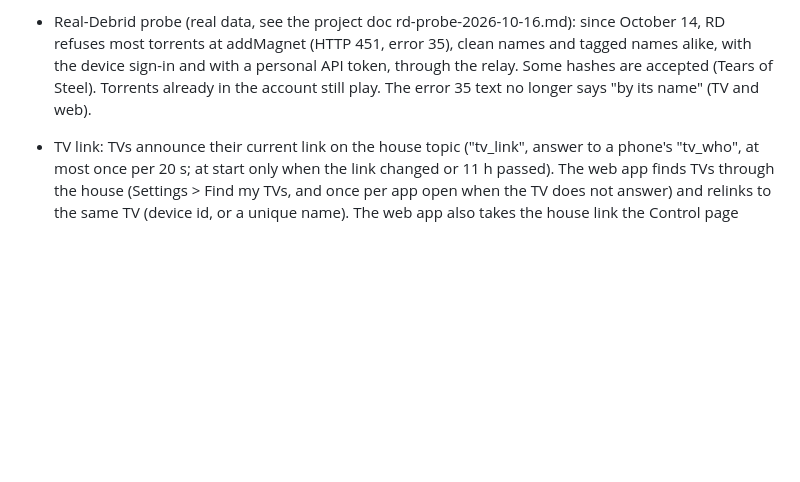
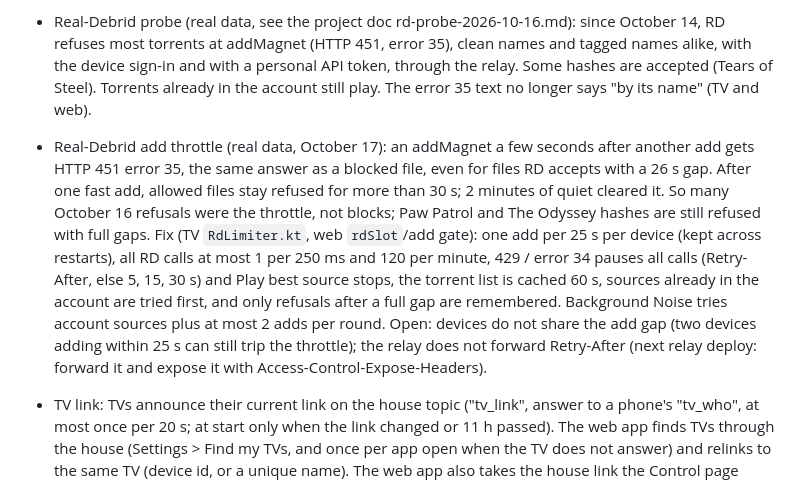
Before and after one commit to JFortress0/McD-TV, a Markdown page: BACKLOG.md, the part around the change. Rendered like a GitHub page; blank space fills up the shorter version.

Commit message:
Backlog: Real-Debrid add throttle

```diff
--- a/BACKLOG.md
+++ b/BACKLOG.md
@@ -7,6 +7,7 @@ Ranked upgrades from the October 2026 review by the four focus agents (.claude/a
 - Real-Debrid name filter: RD refuses names with WEB-DL, WEB.x264, WEB.H264, HDTV.x264 or HDTV.XviD (exact case, rule of October 14, 2026) with error 35. Those sources sort last and show "May be blocked" (`RdFilter`, TV and web). A source RD refused is skipped for 6 hours. Play best source tries 8 and does not stop early: RD refuses more names than the published tags. The rule changes often: update `RdFilter.TAGS` and `RD_TAGS` together.
 
 - Real-Debrid probe (real data, see the project doc rd-probe-2026-10-16.md): since October 14, RD refuses most torrents at addMagnet (HTTP 451, error 35), clean names and tagged names alike, with the device sign-in and with a personal API token, through the relay. Some hashes are accepted (Tears of Steel). Torrents already in the account still play. The error 35 text no longer says "by its name" (TV and web).
+- Real-Debrid add throttle (real data, October 17): an addMagnet a few seconds after another add gets HTTP 451 error 35, the same answer as a blocked file, even for files RD accepts with a 26 s gap. After one fast add, allowed files stay refused for more than 30 s; 2 minutes of quiet cleared it. So many October 16 refusals were the throttle, not blocks; Paw Patrol and The Odyssey hashes are still refused with full gaps. Fix (TV `RdLimiter.kt`, web `rdSlot`/add gate): one add per 25 s per device (kept across restarts), all RD calls at most 1 per 250 ms and 120 per minute, 429 / error 34 pauses all calls (Retry-After, else 5, 15, 30 s) and Play best source stops, the torrent list is cached 60 s, sources already in the account are tried first, and only refusals after a full gap are remembered. Background Noise tries account sources plus at most 2 adds per round. Open: devices do not share the add gap (two devices adding within 25 s can still trip the throttle); the relay does not forward Retry-After (next relay deploy: forward it and expose it with Access-Control-Expose-Headers).
 - TV link: TVs announce their current link on the house topic ("tv_link", answer to a phone's "tv_who", at most once per 20 s; at start only when the link changed or 11 h passed). The web app finds TVs through the house (Settings > Find my TVs, and once per app open when the TV does not answer) and relinks to the same TV (device id, or a unique name). The web app also takes the house link the Control page saved in `mcdtv_tvs`, so a phone syncs with the house with no TV answering. Data behind it: the saved Fire TV link got no answer for 12 h while two TVs were active on the house topic.
 
 ## Done in the October 12 overnight run
```
